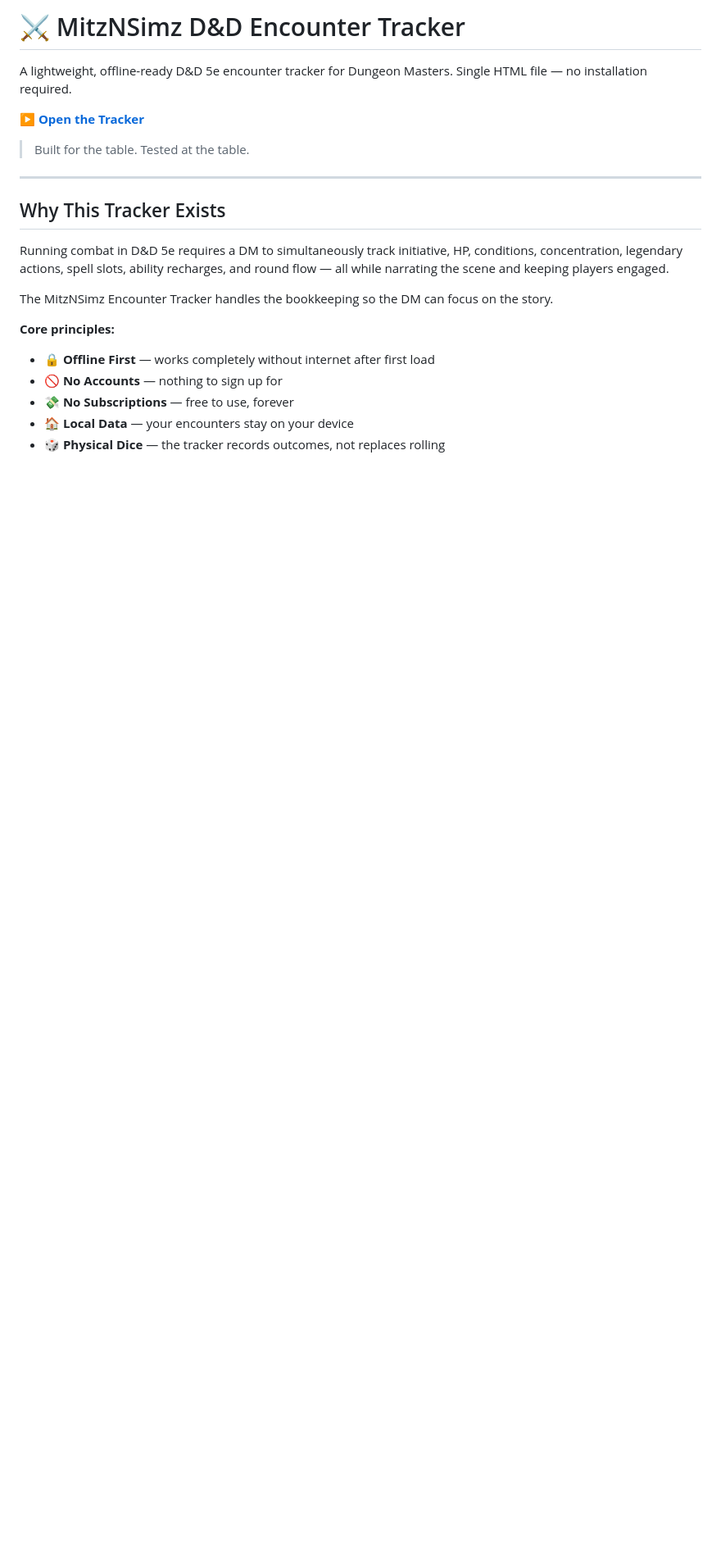
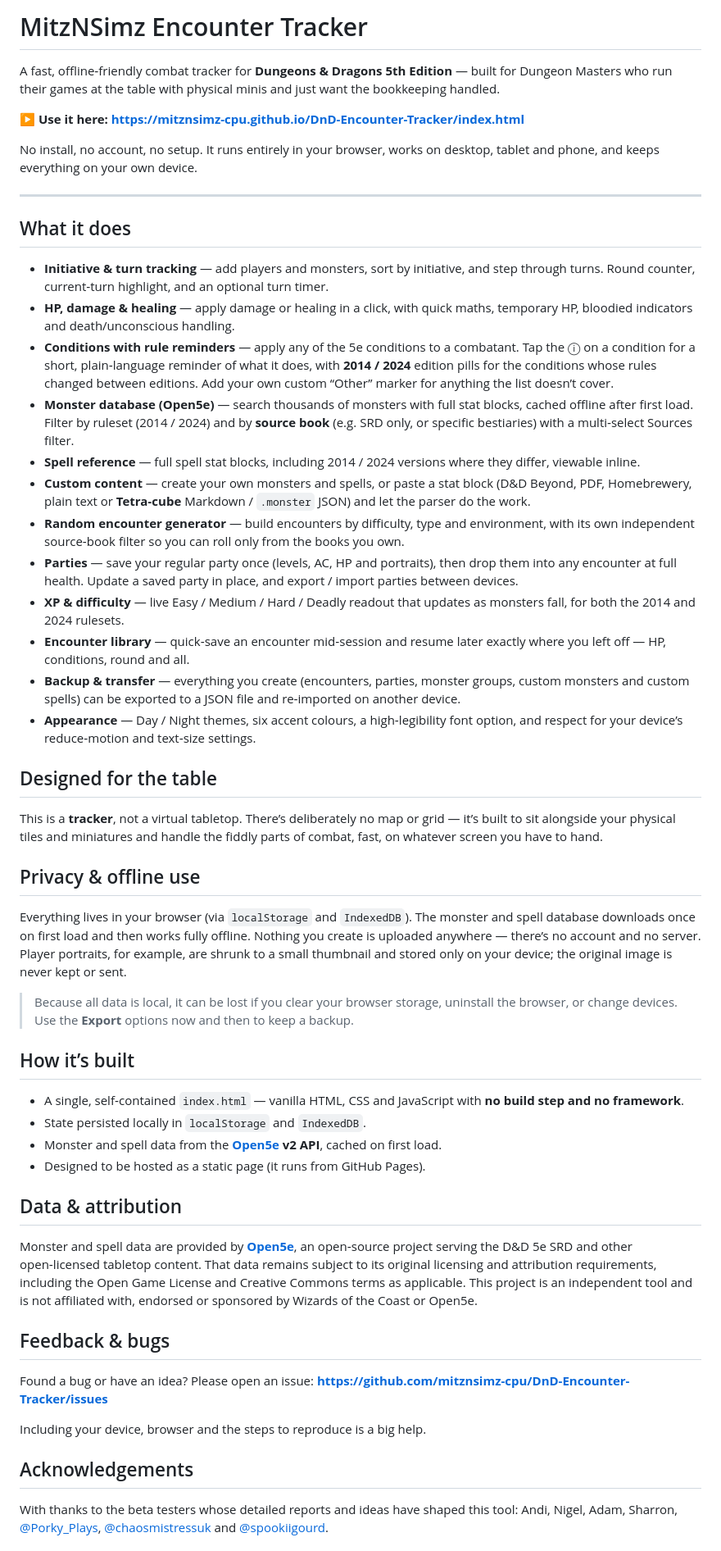
Before and after one commit to mitznsimz-cpu/DnD-Encounter-Tracker, a Markdown page: README.md, the part around one of its changes. Shown at 82% size. GitHub-like rendering; blank space fills up the shorter version.

Commit message:
Update README.md
Content update.

```diff
--- a/README.md
+++ b/README.md
@@ -1,22 +1,57 @@
-# ⚔ MitzNSimz D&D Encounter Tracker
+# MitzNSimz Encounter Tracker
 
-A lightweight, offline-ready D&D 5e encounter tracker for Dungeon Masters. Single HTML file — no installation required.
+A fast, offline‑friendly combat tracker for **Dungeons & Dragons 5th Edition** — built for Dungeon Masters who run their games at the table with physical minis and just want the bookkeeping handled.
 
-**[▶ Open the Tracker](https://mitznsimz-cpu.github.io/DnD-Encounter-Tracker/)**
+**▶ Use it here: https://mitznsimz-cpu.github.io/DnD-Encounter-Tracker/index.html**
 
-> Built for the table. Tested at the table.
+No install, no account, no setup. It runs entirely in your browser, works on desktop, tablet and phone, and keeps everything on your own device.
 
 ---
 
-## Why This Tracker Exists
+## What it does
 
-Running combat in D&D 5e requires a DM to simultaneously track initiative, HP, conditions, concentration, legendary actions, spell slots, ability recharges, and round flow — all while narrating the scene and keeping players engaged.
+- **Initiative & turn tracking** — add players and monsters, sort by initiative, and step through turns. Round counter, current‑turn highlight, and an optional turn timer.
+- **HP, damage & healing** — apply damage or healing in a click, with quick maths, temporary HP, bloodied indicators and death/unconscious handling.
+- **Conditions with rule reminders** — apply any of the 5e conditions to a combatant. Tap the ⓘ on a condition for a short, plain‑language reminder of what it does, with **2014 / 2024** edition pills for the conditions whose rules changed between editions. Add your own custom “Other” marker for anything the list doesn’t cover.
+- **Monster database (Open5e)** — search thousands of monsters with full stat blocks, cached offline after first load. Filter by ruleset (2014 / 2024) and by **source book** (e.g. SRD only, or specific bestiaries) with a multi‑select Sources filter.
+- **Spell reference** — full spell stat blocks, including 2014 / 2024 versions where they differ, viewable inline.
+- **Custom content** — create your own monsters and spells, or paste a stat block (D&D Beyond, PDF, Homebrewery, plain text or **Tetra‑cube** Markdown / `.monster` JSON) and let the parser do the work.
+- **Random encounter generator** — build encounters by difficulty, type and environment, with its own independent source‑book filter so you can roll only from the books you own.
+- **Parties** — save your regular party once (levels, AC, HP and portraits), then drop them into any encounter at full health. Update a saved party in place, and export / import parties between devices.
+- **XP & difficulty** — live Easy / Medium / Hard / Deadly readout that updates as monsters fall, for both the 2014 and 2024 rulesets.
+- **Encounter library** — quick‑save an encounter mid‑session and resume later exactly where you left off — HP, conditions, round and all.
+- **Backup & transfer** — everything you create (encounters, parties, monster groups, custom monsters and custom spells) can be exported to a JSON file and re‑imported on another device.
+- **Appearance** — Day / Night themes, six accent colours, a high‑legibility font option, and respect for your device’s reduce‑motion and text‑size settings.
 
-The MitzNSimz Encounter Tracker handles the bookkeeping so the DM can focus on the story.
+## Designed for the table
 
-**Core principles:**
-- 🔒 **Offline First** — works completely without internet after first load
-- 🚫 **No Accounts** — nothing to sign up for
-- 💸 **No Subscriptions** — free to use, forever
-- 🏠 **Local Data** — your encounters stay on your device
-- 🎲 **Physical Dice** — the tracker records outcomes, not replaces rolling
+This is a **tracker**, not a virtual tabletop. There’s deliberately no map or grid — it’s built to sit alongside your physical tiles and miniatures and handle the fiddly parts of combat, fast, on whatever screen you have to hand.
+
+## Privacy & offline use
+
+Everything lives in your browser (via `localStorage` and `IndexedDB`). The monster and spell database downloads once on first load and then works fully offline. Nothing you create is uploaded anywhere — there’s no account and no server. Player portraits, for example, are shrunk to a small thumbnail and stored only on your device; the original image is never kept or sent.
+
+> Because all data is local, it can be lost if you clear your browser storage, uninstall the browser, or change devices. Use the **Export** options now and then to keep a backup.
+
+## How it’s built
+
+- A single, self‑contained `index.html` — vanilla HTML, CSS and JavaScript with **no build step and no framework**.
+- State persisted locally in `localStorage` and `IndexedDB`.
+- Monster and spell data from the **[Open5e](https://open5e.com) v2 API**, cached on first load.
+- Designed to be hosted as a static page (it runs from GitHub Pages).
+
+## Data & attribution
+
+Monster and spell data are provided by **[Open5e](https://open5e.com)**, an open‑source project serving the D&D 5e SRD and other open‑licensed tabletop content. That data remains subject to its original licensing and attribution requirements, including the Open Game License and Creative Commons terms as applicable. This project is an independent tool and is not affiliated with, endorsed or sponsored by Wizards of the Coast or Open5e.
+
+## Feedback & bugs
+
+Found a bug or have an idea? Please open an issue:
+**https://github.com/mitznsimz-cpu/DnD-Encounter-Tracker/issues**
+
+Including your device, browser and the steps to reproduce is a big help.
+
+## Acknowledgements
+
+With thanks to the beta testers whose detailed reports and ideas have shaped this tool: Andi, Nigel, Adam, Sharron, [@Porky_Plays](https://instagram.com/Porky_Plays), [@chaosmistressuk](https://instagram.com/chaosmistressuk) and [@spookiigourd](https://instagram.com/spookiigourd).
+
```
Also changed, not shown: other parts of README.md (+8 -98 lines).
